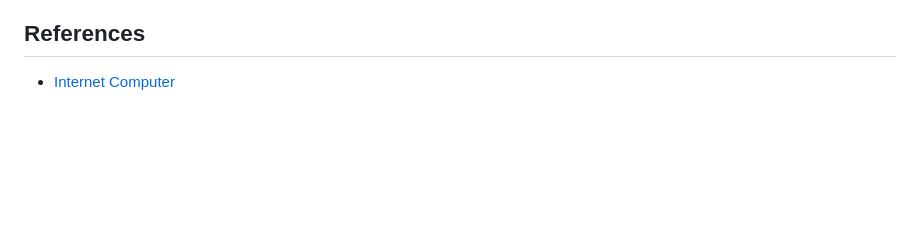
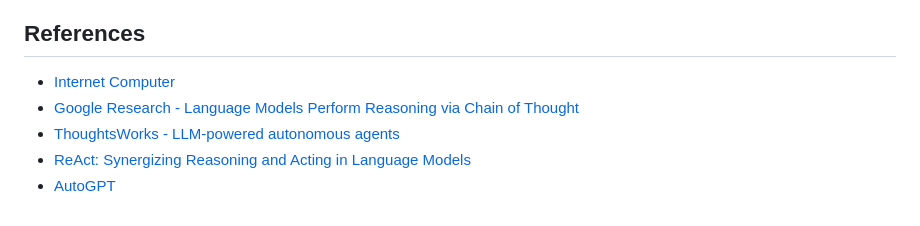
Before and after one commit to arcmindai/arcmindai, a Markdown page: README.md, the part around the change printed below. Drawn GitHub-style; blank space fills up the shorter version.

Commit message:
doc: Update README references and intro

```diff
--- a/README.md
+++ b/README.md
@@ -155,3 +154,7 @@ Ideas, Code & Architecture: Henry Chan, [henry@arcmindai.app](mailto:henry@arcmi
 ## References
 
 - [Internet Computer](https://internetcomputer.org)
+- [Google Research - Language Models Perform Reasoning via Chain of Thought](https://blog.research.google/2022/05/language-models-perform-reasoning-via.html)
+- [ThoughtsWorks - LLM-powered autonomous agents](https://www.thoughtworks.com/radar/techniques/llm-powered-autonomous-agents)
+- [ReAct: Synergizing Reasoning and Acting in Language Models](https://arxiv.org/abs/2210.03629)
+- [AutoGPT](https://github.com/Significant-Gravitas/AutoGPT)
```
Also changed, not shown: other parts of README.md (+3 -4 lines).
